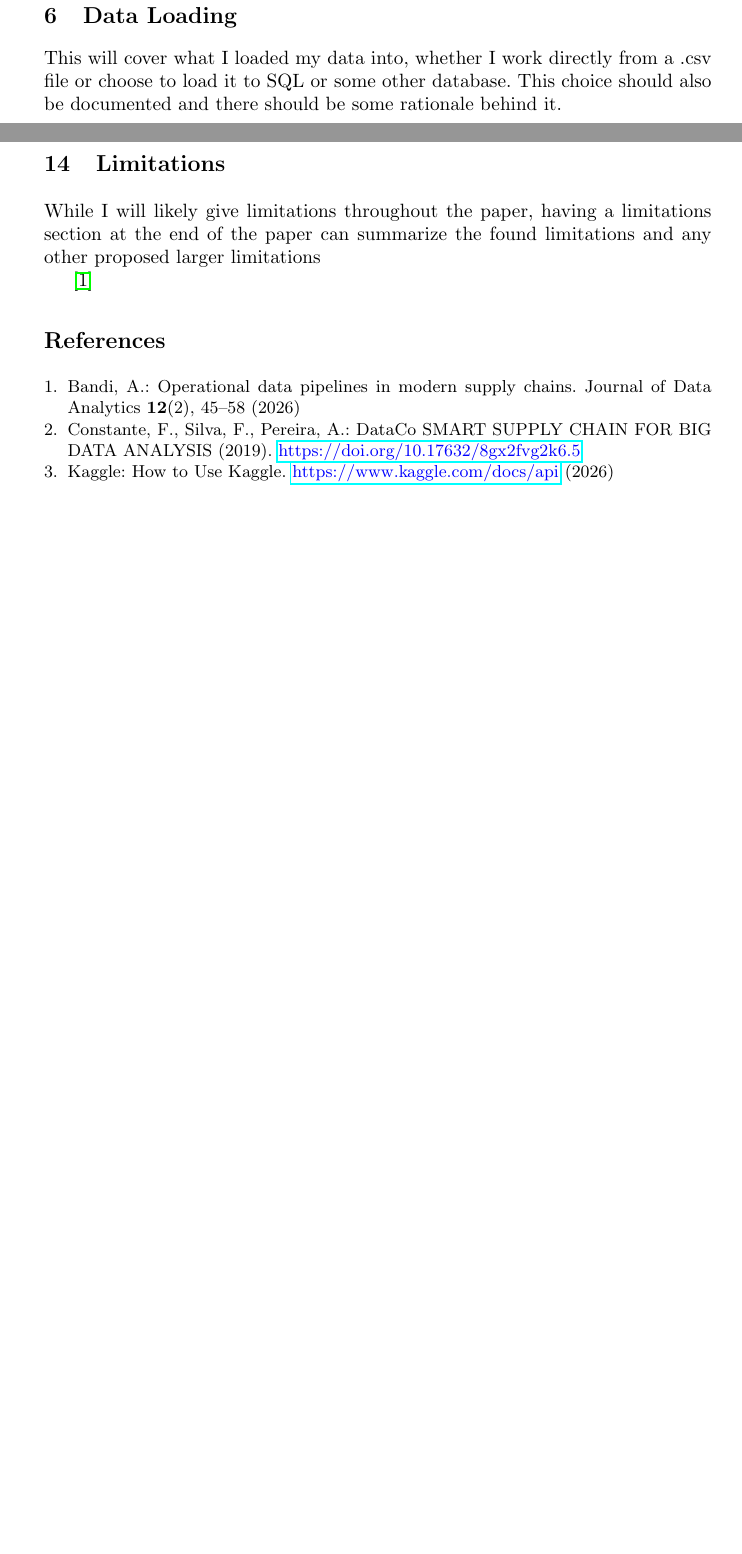
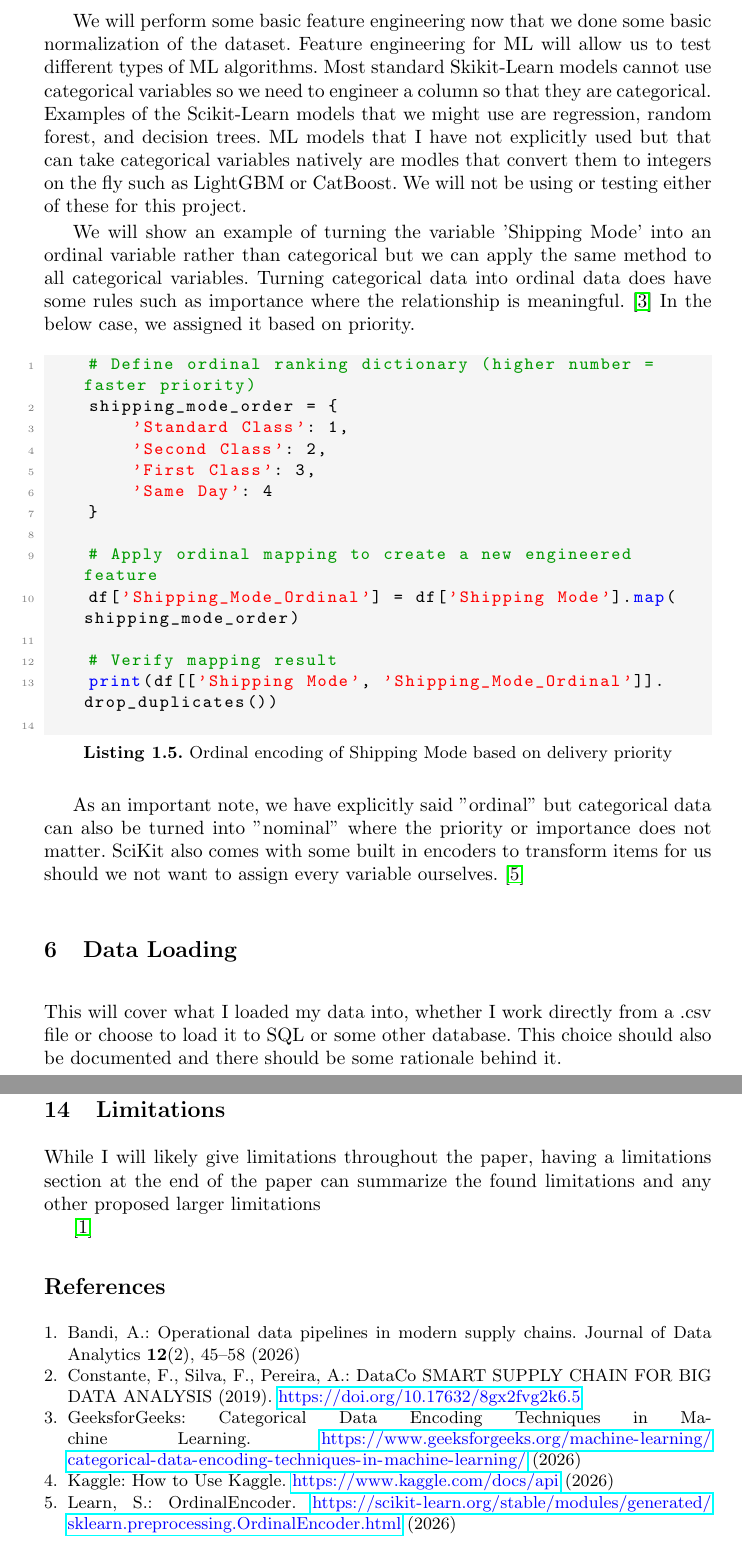
Before and after one commit to JSellinger/44688_80_Capstone, a LaTeX thesis (LaTeX_Documents/capstone_paper.tex): two parts of pages 5 and 6 of 6 before the commit and two parts of pages 5 and 7 of 7 after it, joined at a grey line, cut at the place of the change, the shorter picture padded with empty space. Compiled offline with pdfLaTeX.

Commit message:
Finished up Data Transformation

```diff
--- a/LaTeX_Documents/capstone_paper.tex
+++ b/LaTeX_Documents/capstone_paper.tex
@@ -202,6 +202,27 @@ Transformation will be the initial setup of our data and we should ideally manip
     df[cat_cols] = df[cat_cols].astype('category')
     \end{lstlisting}
 
+    We will perform some basic feature engineering now that we done some basic normalization of the dataset. Feature engineering for ML will allow us to test different types of ML algorithms. Most standard Skikit-Learn models cannot use categorical variables so we need to engineer a column so that they are categorical. Examples of the Scikit-Learn models that we might use are regression, random forest, and decision trees. ML models that I have not explicitly used but that can take categorical variables natively are modles that convert them to integers on the fly such as LightGBM or CatBoost. We will not be using or testing either of these for this project.
+
+    We will show an example of turning the variable 'Shipping Mode' into an ordinal variable rather than categorical but we can apply the same method to all categorical variables. Turning categorical data into ordinal data does have some rules such as importance where the relationship is meaningful. \cite{GeeksforGeeks1} In the below case, we assigned it based on priority.
+
+    \begin{lstlisting}[language=Python, caption={Ordinal encoding of Shipping Mode based on delivery priority}]
+    # Define ordinal ranking dictionary (higher number = faster priority)
+    shipping_mode_order = {
+        'Standard Class': 1,
+        'Second Class': 2,
+        'First Class': 3,
+        'Same Day': 4
+    }
+
+    # Apply ordinal mapping to create a new engineered feature
+    df['Shipping_Mode_Ordinal'] = df['Shipping Mode'].map(shipping_mode_order)
+
+    # Verify mapping result
+    print(df[['Shipping Mode', 'Shipping_Mode_Ordinal']].drop_duplicates())
+    \end{lstlisting}
+
+    As an important note, we have explicitly said "ordinal" but categorical data can also be turned into "nominal" where the priority or importance does not matter. SciKit also comes with some built in encoders to transform items for us should we not want to assign every variable ourselves. \cite{ScikitlearnOrdinalEncoder}
 
 \section{Data Loading}
 This will cover what I loaded my data into, whether I work directly from a .csv file or choose to load it to SQL or some other database. This choice should also be documented and there should be some rationale behind it.
```
Also changed, not shown: LaTeX_Documents/mybibliography.bib (+14 -0 lines), LaTeX_Documents/capstone_paper.pdf, LaTeX_Documents/capstone_paper.tex (10 more changed lines).
